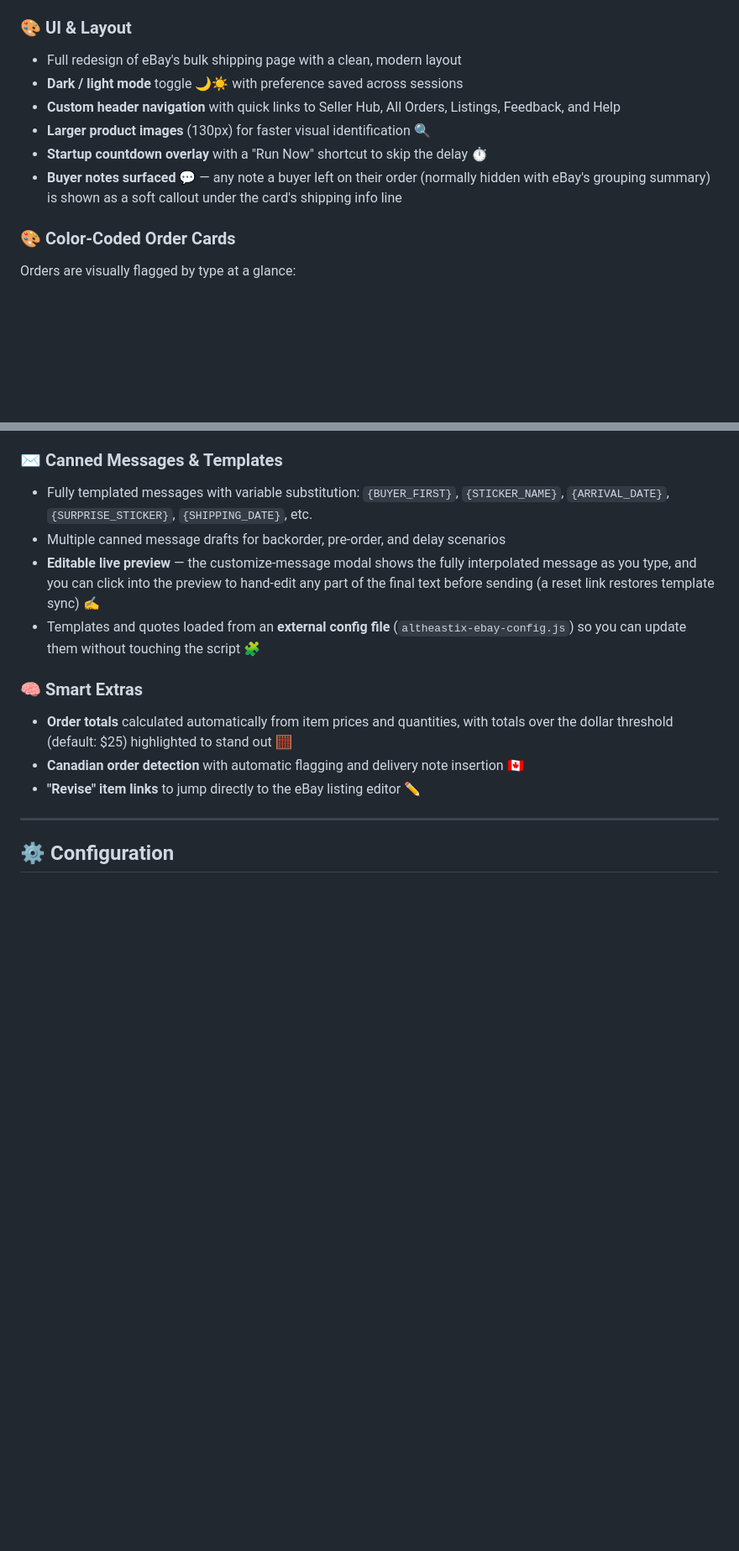
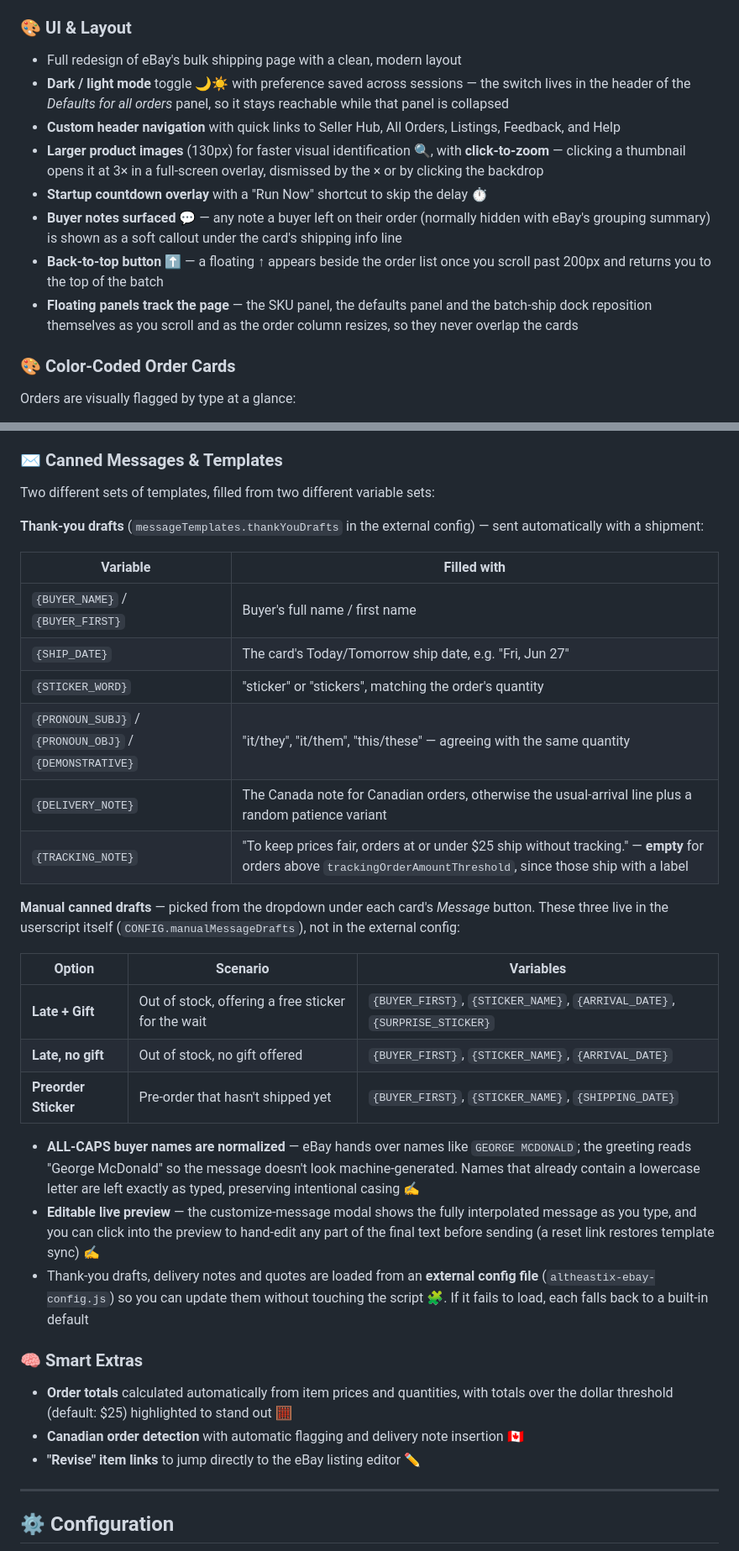
Before and after one commit to ellokojavi/ebaypickandpack, a Markdown page: README.md, 2 parts joined by grey strips. Shown: that part at 84% size. Rendered like a GitHub page; blank space fills up the shorter version.

Commit message:
auto-push: config 20260828-080307

```diff
--- a/README.md
+++ b/README.md
@@ -23,11 +23,13 @@ The script self-updates via `@updateURL` / `@downloadURL` pointing to this repo,
 
 ### 🎨 UI & Layout
 - Full redesign of eBay's bulk shipping page with a clean, modern layout
-- **Dark / light mode** toggle 🌙☀️ with preference saved across sessions
+- **Dark / light mode** toggle 🌙☀️ with preference saved across sessions — the switch lives in the header of the *Defaults for all orders* panel, so it stays reachable while that panel is collapsed
 - **Custom header navigation** with quick links to Seller Hub, All Orders, Listings, Feedback, and Help
-- **Larger product images** (130px) for faster visual identification 🔍
+- **Larger product images** (130px) for faster visual identification 🔍, with **click-to-zoom** — clicking a thumbnail opens it at 3× in a full-screen overlay, dismissed by the × or by clicking the backdrop
 - **Startup countdown overlay** with a "Run Now" shortcut to skip the delay ⏱️
 - **Buyer notes surfaced** 💬 — any note a buyer left on their order (normally hidden with eBay's grouping summary) is shown as a soft callout under the card's shipping info line
+- **Back-to-top button** ⬆️ — a floating ↑ appears beside the order list once you scroll past 200px and returns you to the top of the batch
+- **Floating panels track the page** — the SKU panel, the defaults panel and the batch-ship dock reposition themselves as you scroll and as the order column resizes, so they never overlap the cards
 
 ### 🎨 Color-Coded Order Cards
 Orders are visually flagged by type at a glance:
@@ -109,10 +114,30 @@ Every order's shipping address is automatically linted against structural rules:
 - **Verified auto-send** — the message tab retries the Send click and only closes once the send is confirmed. If it can't confirm, it leaves the tab open with the draft in place and a red banner explaining what went wrong, instead of closing silently ✅
 
 ### ✉️ Canned Messages & Templates
-- Fully templated messages with variable substitution: `{BUYER_FIRST}`, `{STICKER_NAME}`, `{ARRIVAL_DATE}`, `{SURPRISE_STICKER}`, `{SHIPPING_DATE}`, etc.
-- Multiple canned message drafts for backorder, pre-order, and delay scenarios
+Two different sets of templates, filled from two different variable sets:
+
+**Thank-you drafts** (`messageTemplates.thankYouDrafts` in the external config) — sent automatically with a shipment:
+
+| Variable | Filled with |
+|----------|-------------|
+| `{BUYER_NAME}` / `{BUYER_FIRST}` | Buyer's full name / first name |
+| `{SHIP_DATE}` | The card's Today/Tomorrow ship date, e.g. "Fri, Jun 27" |
+| `{STICKER_WORD}` | "sticker" or "stickers", matching the order's quantity |
+| `{PRONOUN_SUBJ}` / `{PRONOUN_OBJ}` / `{DEMONSTRATIVE}` | "it/they", "it/them", "this/these" — agreeing with the same quantity |
+| `{DELIVERY_NOTE}` | The Canada note for Canadian orders, otherwise the usual-arrival line plus a random patience variant |
+| `{TRACKING_NOTE}` | "To keep prices fair, orders at or under $25 ship without tracking." — **empty** for orders above `trackingOrderAmountThreshold`, since those ship with a label |
+
+**Manual canned drafts** — picked from the dropdown under each card's *Message* button. These three live in the userscript itself (`CONFIG.manualMessageDrafts`), not in the external config:
+
+| Option | Scenario | Variables |
+|--------|----------|-----------|
+| **Late + Gift** | Out of stock, offering a free sticker for the wait | `{BUYER_FIRST}`, `{STICKER_NAME}`, `{ARRIVAL_DATE}`, `{SURPRISE_STICKER}` |
+| **Late, no gift** | Out of stock, no gift offered | `{BUYER_FIRST}`, `{STICKER_NAME}`, `{ARRIVAL_DATE}` |
+| **Preorder Sticker** | Pre-order that hasn't shipped yet | `{BUYER_FIRST}`, `{STICKER_NAME}`, `{SHIPPING_DATE}` |
+
+- **ALL-CAPS buyer names are normalized** — eBay hands over names like `GEORGE MCDONALD`; the greeting reads "George McDonald" so the message doesn't look machine-generated. Names that already contain a lowercase letter are left exactly as typed, preserving intentional casing ✍️
 - **Editable live preview** — the customize-message modal shows the fully interpolated message as you type, and you can click into the preview to hand-edit any part of the final text before sending (a reset link restores template sync) ✍️
-- Templates and quotes loaded from an **external config file** (`altheastix-ebay-config.js`) so you can update them without touching the script 🧩
+- Thank-you drafts, delivery notes and quotes are loaded from an **external config file** (`altheastix-ebay-config.js`) so you can update them without touching the script 🧩. If it fails to load, each falls back to a built-in default
 
 ### 🧠 Smart Extras
 - **Order totals** calculated automatically from item prices and quantities, with totals over the dollar threshold (default: $25) highlighted to stand out 🧮
```
Also changed, not shown: other parts of README.md (+3 -0 lines).
